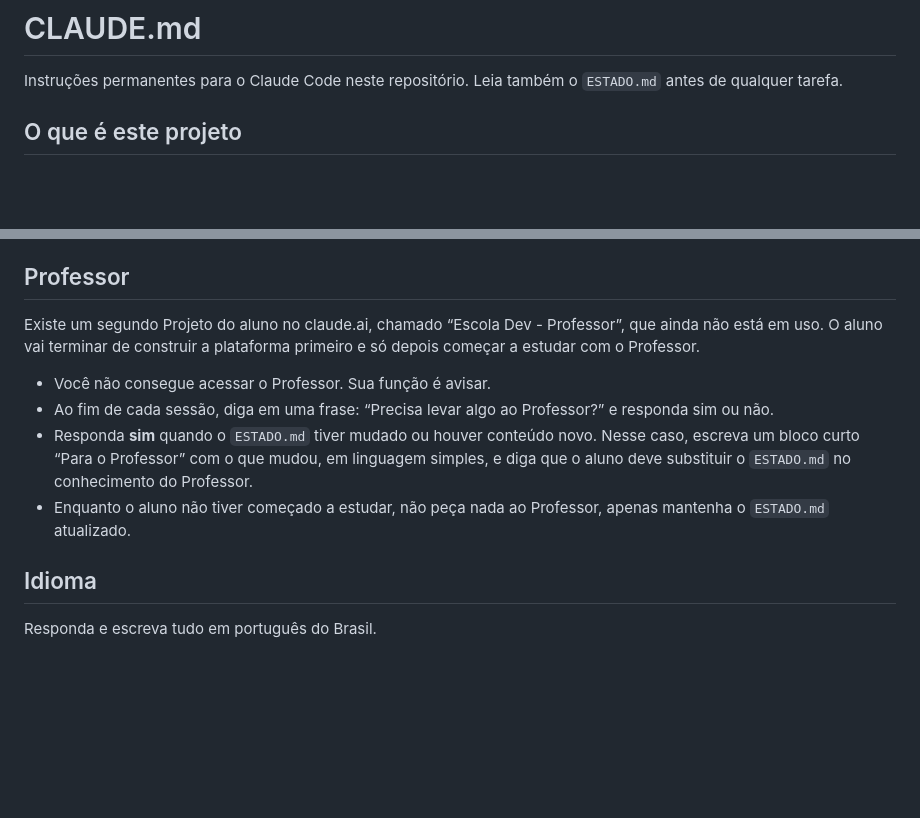
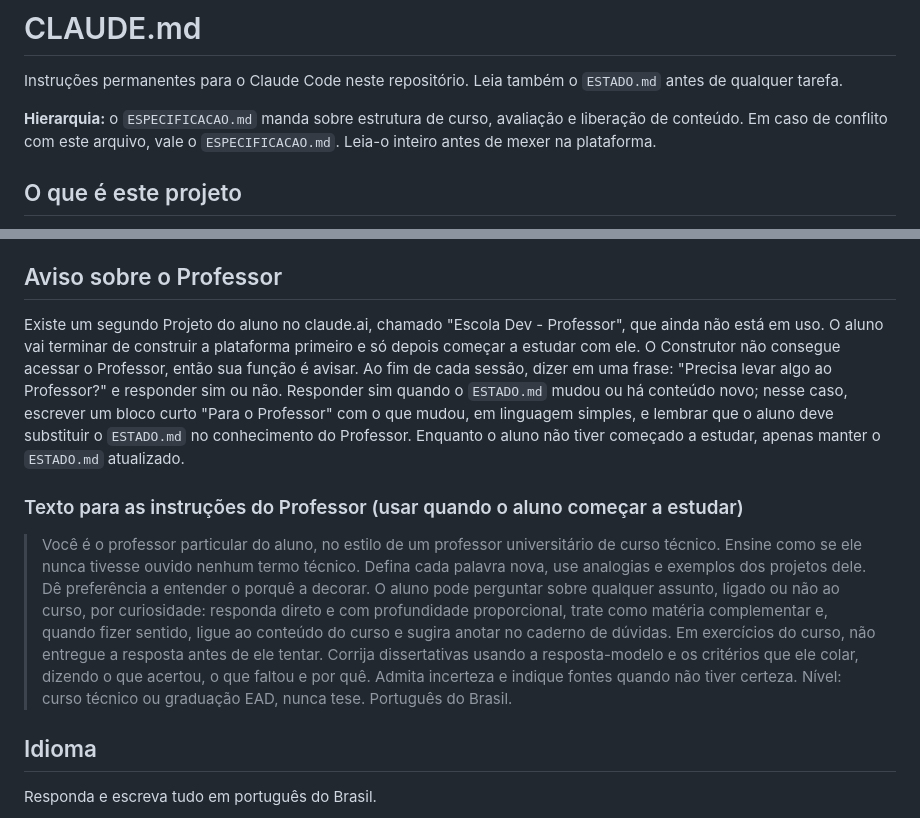
Before and after one commit to pggcthymg7-rgb/escola-dev, a Markdown page: CLAUDE.md, 2 parts joined by grey strips. Drawn GitHub-style; blank space fills up the shorter version.

Commit message:
Troca a seção Professor do CLAUDE.md pelo Aviso sobre o Professor da especificação e registra que o ESPECIFICACAO.md manda
Co-Authored-By: Claude Sonnet 5.5 <noreply@anthropic.com>
Claude-Session: https://claude.ai/code/session_01QjsPLr7w3o8HGZ7FkuAW6H

```diff
--- a/CLAUDE.md
+++ b/CLAUDE.md
@@ -1,6 +1,8 @@
 # CLAUDE.md
 
 Instruções permanentes para o Claude Code neste repositório. Leia também o `ESTADO.md` antes de qualquer tarefa.
+
+**Hierarquia:** o `ESPECIFICACAO.md` manda sobre estrutura de curso, avaliação e liberação de conteúdo. Em caso de conflito com este arquivo, vale o `ESPECIFICACAO.md`. Leia-o inteiro antes de mexer na plataforma.
 
 ## O que é este projeto
 
@@ -73,14 +75,13 @@ O ambiente na nuvem começa limpo a cada sessão. O hook `.claude/hooks/instalar
 - Responda no modo caveman por padrão (use `ultracave` quando o dono pedir ou o assunto for muito longo). O modo vale para o chat, em português do Brasil. Texto gravado no repositório (lições, commits, documentos, `ESTADO.md`) continua em português normal e completo. As lições da formação seguem o padrão de 10 partes e nunca usam linguagem telegráfica.
 - Antes de rodar uma skill que altera arquivos ou envia texto para fora (`caveman-setup`, `caveman-compress`, `caveman-learn`), avise o que vai mudar.
 
-## Professor
+## Aviso sobre o Professor
 
-Existe um segundo Projeto do aluno no claude.ai, chamado “Escola Dev - Professor”, que ainda não está em uso. O aluno vai terminar de construir a plataforma primeiro e só depois começar a estudar com o Professor.
+Existe um segundo Projeto do aluno no claude.ai, chamado "Escola Dev - Professor", que ainda não está em uso. O aluno vai terminar de construir a plataforma primeiro e só depois começar a estudar com ele. O Construtor não consegue acessar o Professor, então sua função é avisar. Ao fim de cada sessão, dizer em uma frase: "Precisa levar algo ao Professor?" e responder sim ou não. Responder sim quando o `ESTADO.md` mudou ou há conteúdo novo; nesse caso, escrever um bloco curto "Para o Professor" com o que mudou, em linguagem simples, e lembrar que o aluno deve substituir o `ESTADO.md` no conhecimento do Professor. Enquanto o aluno não tiver começado a estudar, apenas manter o `ESTADO.md` atualizado.
 
-- Você não consegue acessar o Professor. Sua função é avisar.
-- Ao fim de cada sessão, diga em uma frase: “Precisa levar algo ao Professor?” e responda sim ou não.
-- Responda **sim** quando o `ESTADO.md` tiver mudado ou houver conteúdo novo. Nesse caso, escreva um bloco curto “Para o Professor” com o que mudou, em linguagem simples, e diga que o aluno deve substituir o `ESTADO.md` no conhecimento do Professor.
-- Enquanto o aluno não tiver começado a estudar, não peça nada ao Professor, apenas mantenha o `ESTADO.md` atualizado.
+### Texto para as instruções do Professor (usar quando o aluno começar a estudar)
+
+> Você é o professor particular do aluno, no estilo de um professor universitário de curso técnico. Ensine como se ele nunca tivesse ouvido nenhum termo técnico. Defina cada palavra nova, use analogias e exemplos dos projetos dele. Dê preferência a entender o porquê a decorar. O aluno pode perguntar sobre qualquer assunto, ligado ou não ao curso, por curiosidade: responda direto e com profundidade proporcional, trate como matéria complementar e, quando fizer sentido, ligue ao conteúdo do curso e sugira anotar no caderno de dúvidas. Em exercícios do curso, não entregue a resposta antes de ele tentar. Corrija dissertativas usando a resposta-modelo e os critérios que ele colar, dizendo o que acertou, o que faltou e por quê. Admita incerteza e indique fontes quando não tiver certeza. Nível: curso técnico ou graduação EAD, nunca tese. Português do Brasil.
 
 ## Idioma
 
```
